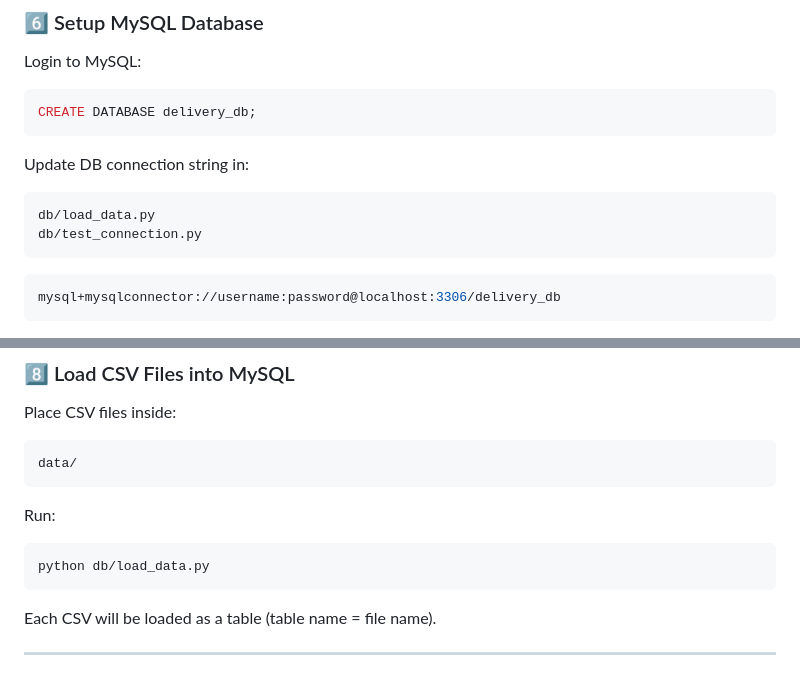
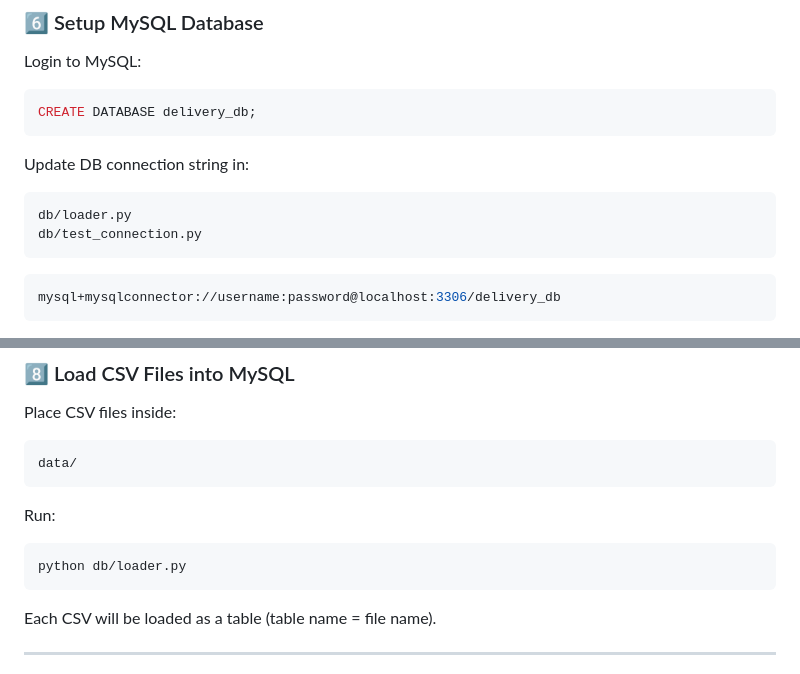
Before and after one commit to bmkorde/delivery_cadet, a Markdown page: README.md, 2 parts joined by grey strips. Drawn GitHub-style.

````diff
--- a/README.md
+++ b/README.md
@@ -152,7 +152,7 @@ CREATE DATABASE delivery_db;
 
 Update DB connection string in:
 ```
-db/load_data.py
+db/loader.py
 db/test_connection.py
 ```
 
@@ -184,7 +184,7 @@ data/
 
 Run:
 ```bash
-python db/load_data.py
+python db/loader.py
 ```
 
 Each CSV will be loaded as a table (table name = file name).
````
